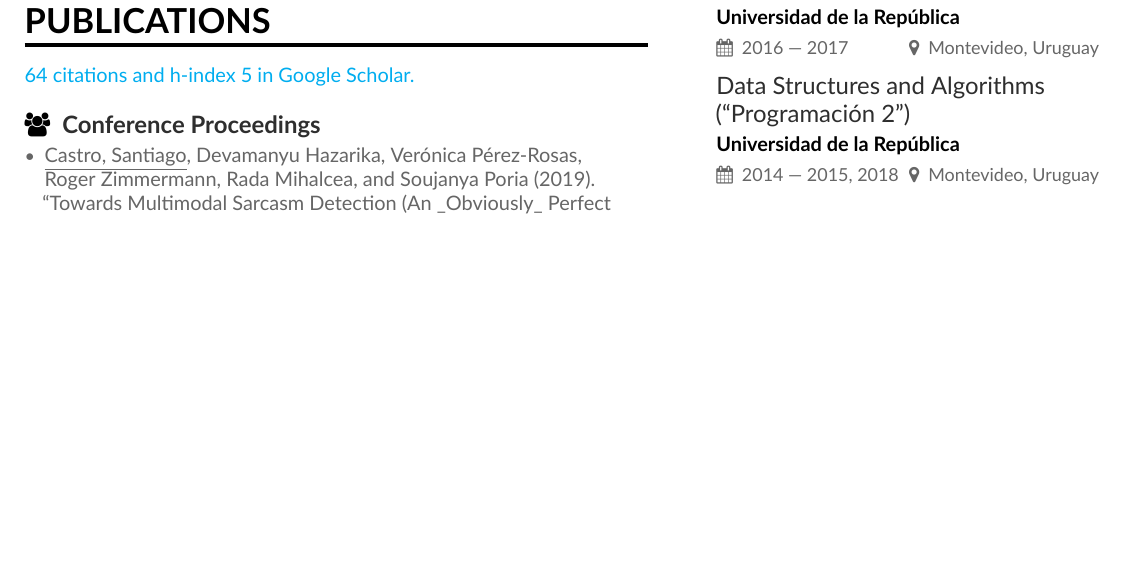
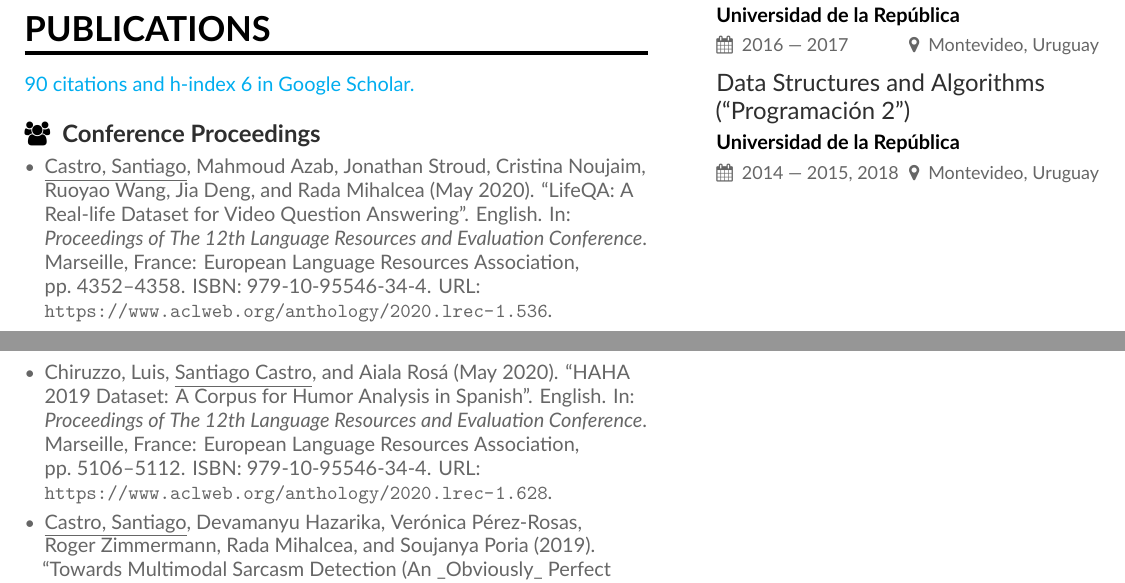
Before and after one commit to bryant1410/resume, a LaTeX CV (main.tex, which reads main.bib): part of page 1 of 3 before the commit and two parts of pages 1 and 2 of 3 after it, the two joined at a grey line, cut so that both start at the same text, the shorter picture padded with empty space. Compiled offline with XeLaTeX.

Commit message:
Add LREC 2020 papers

```diff
--- a/main.bib
+++ b/main.bib
@@ -76,0 +81,34 @@
+      Azab, Mahmoud  and
+      Stroud, Jonathan  and
+      Noujaim, Cristina  and
+      Wang, Ruoyao  and
+      Deng, Jia  and
+      Mihalcea, Rada",
+    booktitle = "Proceedings of The 12th Language Resources and Evaluation Conference",
+    month = may,
+    year = "2020",
+    address = "Marseille, France",
+    publisher = "European Language Resources Association",
+    url = "https://www.aclweb.org/anthology/2020.lrec-1.536",
+    pages = "4352--4358",
+    abstract = "We introduce LifeQA, a benchmark dataset for video question answering that focuses on day-to-day real-life situations. Current video question answering datasets consist of movies and TV shows. However, it is well-known that these visual domains are not representative of our day-to-day lives. Movies and TV shows, for example, benefit from professional camera movements, clean editing, crisp audio recordings, and scripted dialog between professional actors. While these domains provide a large amount of data for training models, their properties make them unsuitable for testing real-life question answering systems. Our dataset, by contrast, consists of video clips that represent only real-life scenarios. We collect 275 such video clips and over 2.3k multiple-choice questions. In this paper, we analyze the challenging but realistic aspects of LifeQA, and we apply several state-of-the-art video question answering models to provide benchmarks for future research. The full dataset is publicly available at https://lit.eecs.umich.edu/lifeqa/.",
+    language = "English",
+    ISBN = "979-10-95546-34-4",
+}
+
+@inproceedings{chiruzzo-etal-2020-haha,
+    title = "{HAHA} 2019 Dataset: A Corpus for Humor Analysis in {S}panish",
+    author = "Chiruzzo, Luis  and
+      \underline{Santiago Castro}  and
+      Ros{\'a}, Aiala",
+    booktitle = "Proceedings of The 12th Language Resources and Evaluation Conference",
+    month = may,
+    year = "2020",
+    address = "Marseille, France",
+    publisher = "European Language Resources Association",
+    url = "https://www.aclweb.org/anthology/2020.lrec-1.628",
+    pages = "5106--5112",
+    abstract = "This paper presents the development of a corpus of 30,000 Spanish tweets that were crowd-annotated with humor value and funniness score. The corpus contains approximately 38.6{\%} of humorous tweets with an average score of 2.04 in a scale from 1 to 5 for the humorous tweets. The corpus has been used in an automatic humor recognition and analysis competition, obtaining encouraging results from the participants.",
+    language = "English",
+    ISBN = "979-10-95546-34-4",
+}
--- a/main.tex
+++ b/main.tex
@@ -112,7 +112,7 @@ Diligent Computer Scientist with experience in R\&D for both the industry and ac
 
 \cvsection{Publications}
 
-{\color{cyan}\href{https://scholar.google.com/citations?user=i2LNBfUAAAAJ}{64 citations and h-index 5 in Google Scholar.}}
+{\color{cyan}\href{https://scholar.google.com/citations?user=i2LNBfUAAAAJ}{90 citations and h-index 6 in Google Scholar.}}
 
 \vspace{3mm}
 
```
Also changed, not shown: main.bib (4 more changed lines).
